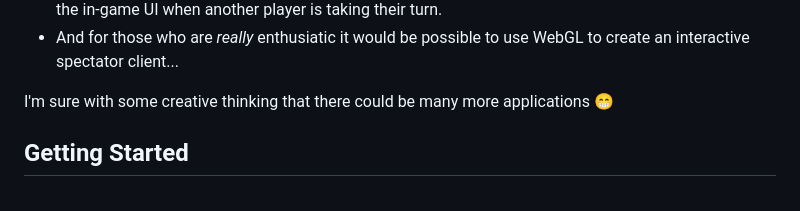
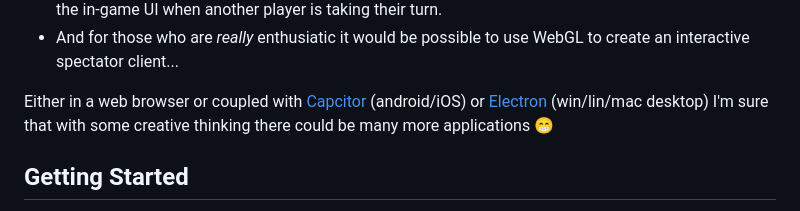
Before and after one commit to fallahn/svs, a Markdown page: readme.md, the part around the change. Drawn GitHub-style.

```diff
--- a/readme.md
+++ b/readme.md
@@ -14,7 +14,7 @@ With that said, just what is the websocket server useful for? Mostly, with it be
  - Mirroring the scoreboard or other information on a secondary display. For multiplayer hotseat games having a permanent scoreboard up on another TV or monitor can be more convenient than relying on the in-game UI when another player is taking their turn.
  - And for those who are *really* enthusiatic it would be possible to use WebGL to create an interactive spectator client...
 
-I'm sure with some creative thinking that there could be many more applications 😁
+Either in a web browser or coupled with [Capcitor](https://capacitorjs.com/) (android/iOS) or [Electron](https://www.electronjs.org/) (win/lin/mac desktop) I'm sure that with some creative thinking there could be many more applications 😁
 
 
 
```
